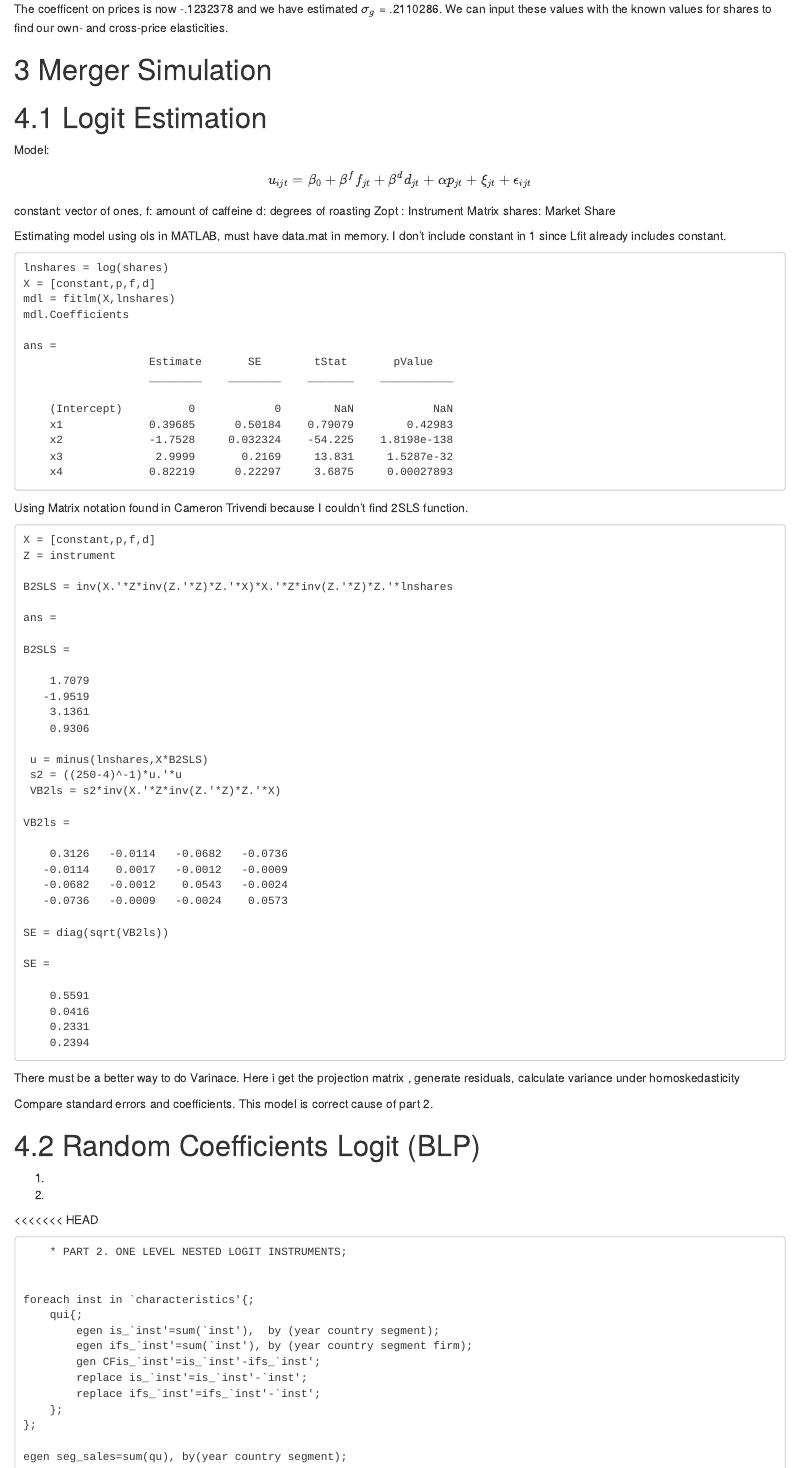
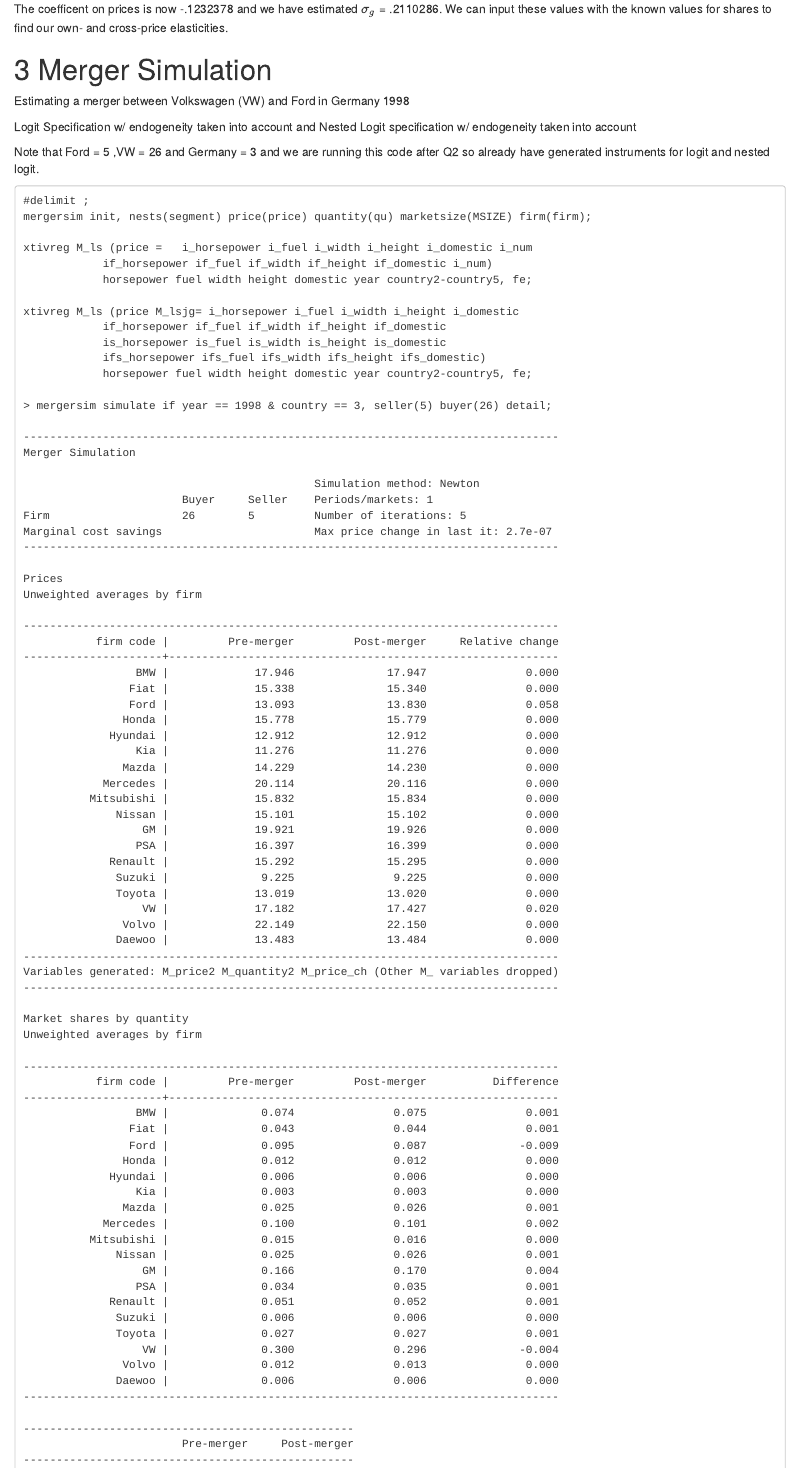
Before and after one commit to VladSmiljanic/IO-Assign-3, an R Markdown document (IO Assign 3.Rmd): the page in a window 1100 px wide, from 12270 px down. Rendered offline with R 4.5, knitr and Pandoc, with nearby package versions.

Commit message:
Update IO Assign 3.Rmd

````diff
--- a/IO Assign 3.Rmd
+++ b/IO Assign 3.Rmd
@@ -596,3 +596,86 @@
 
 # 3 Merger Simulation
 
+Estimating a merger between Volkswagen (VW) and Ford in Germany 1998
+
+Logit Specification  w/ endogeneity taken into account and Nested Logit specification w/ endogeneity taken into account
+
+Note that Ford = 5 ,VW = 26 and Germany = 3 and we are running this code after Q2 so already have generated instruments for logit and nested logit.
+
+```{}
+#delimit ;
+mergersim init, nests(segment) price(price) quantity(qu) marketsize(MSIZE) firm(firm);
+
+xtivreg M_ls (price = 	i_horsepower i_fuel i_width i_height i_domestic i_num
+			if_horsepower if_fuel if_width if_height if_domestic i_num)
+			horsepower fuel width height domestic year country2-country5, fe;
+
+xtivreg M_ls (price M_lsjg= i_horsepower i_fuel i_width i_height i_domestic
+			if_horsepower if_fuel if_width if_height if_domestic
+			is_horsepower is_fuel is_width is_height is_domestic
+			ifs_horsepower ifs_fuel ifs_width ifs_height ifs_domestic)
+			horsepower fuel width height domestic year country2-country5, fe;
+
+> mergersim simulate if year == 1998 & country == 3, seller(5) buyer(26) detail;
+
+---------------------------------------------------------------------------------
+Merger Simulation
+
+                                            Simulation method: Newton
+                        Buyer     Seller    Periods/markets: 1
+Firm                    26        5         Number of iterations: 5
+Marginal cost savings                       Max price change in last it: 2.7e-07
+---------------------------------------------------------------------------------
+
+Prices
+Unweighted averages by firm
+
+---------------------------------------------------------------------------------
+           firm code |         Pre-merger         Post-merger     Relative change
+---------------------+-----------------------------------------------------------
+                 BMW |             17.946              17.947               0.000
+                Fiat |             15.338              15.340               0.000
+                Ford |             13.093              13.830               0.058
+               Honda |             15.778              15.779               0.000
+             Hyundai |             12.912              12.912               0.000
+                 Kia |             11.276              11.276               0.000
+               Mazda |             14.229              14.230               0.000
+            Mercedes |             20.114              20.116               0.000
+          Mitsubishi |             15.832              15.834               0.000
+              Nissan |             15.101              15.102               0.000
+                  GM |             19.921              19.926               0.000
+                 PSA |             16.397              16.399               0.000
+             Renault |             15.292              15.295               0.000
+              Suzuki |              9.225               9.225               0.000
+              Toyota |             13.019              13.020               0.000
+                  VW |             17.182              17.427               0.020
+               Volvo |             22.149              22.150               0.000
+              Daewoo |             13.483              13.484               0.000
+---------------------------------------------------------------------------------
+Variables generated: M_price2 M_quantity2 M_price_ch (Other M_ variables dropped)
+---------------------------------------------------------------------------------
+
+Market shares by quantity
+Unweighted averages by firm
+
+---------------------------------------------------------------------------------
+           firm code |         Pre-merger         Post-merger          Difference
+---------------------+-----------------------------------------------------------
+                 BMW |              0.074               0.075               0.001
+                Fiat |              0.043               0.044               0.001
+                Ford |              0.095               0.087              -0.009
+               Honda |              0.012               0.012               0.000
+             Hyundai |              0.006               0.006               0.000
+                 Kia |              0.003               0.003               0.000
+               Mazda |              0.025               0.026               0.001
+            Mercedes |              0.100               0.101               0.002
+          Mitsubishi |              0.015               0.016               0.000
+              Nissan |              0.025               0.026               0.001
+                  GM |              0.166               0.170               0.004
+                 PSA |              0.034               0.035               0.001
+             Renault |              0.051               0.052               0.001
+              Suzuki |              0.006               0.006               0.000
+              Toyota |              0.027               0.027               0.001
+                  VW |              0.300               0.296              -0.004
+               Volvo |              0.012               0.013               0.000
+              Daewoo |              0.006               0.006               0.000
````
Also changed, not shown: IO Assign 3.Rmd (17 more changed lines).
